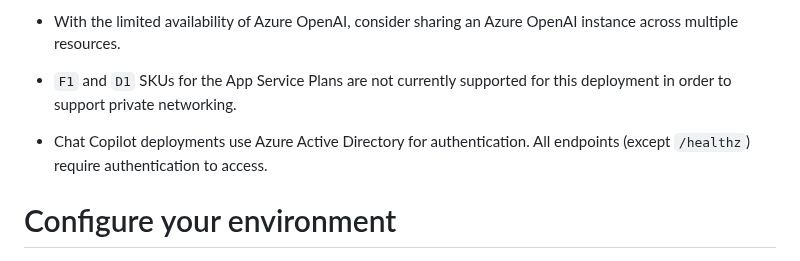
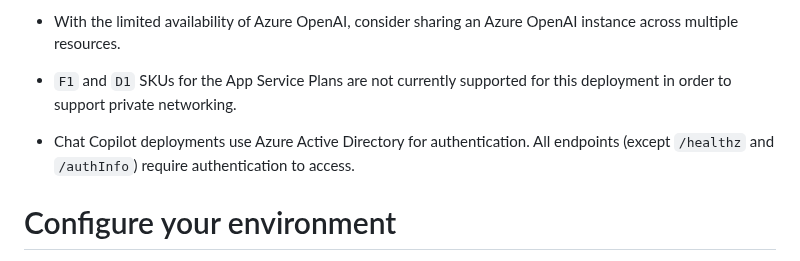
Before and after one commit to microsoft/chat-copilot, a Markdown page: scripts/deploy/README.md, the part around the change. Drawn GitHub-style.

Commit message:
small README fix

```diff
--- a/scripts/deploy/README.md
+++ b/scripts/deploy/README.md
@@ -11,7 +11,7 @@ This document details how to deploy Chat Copilot's required resources to your Az
 
 - `F1` and `D1` SKUs for the App Service Plans are not currently supported for this deployment in order to support private networking.
 
-- Chat Copilot deployments use Azure Active Directory for authentication. All endpoints (except `/healthz`) require authentication to access.
+- Chat Copilot deployments use Azure Active Directory for authentication. All endpoints (except `/healthz` and `/authInfo`) require authentication to access.
 
 # Configure your environment
 
```
